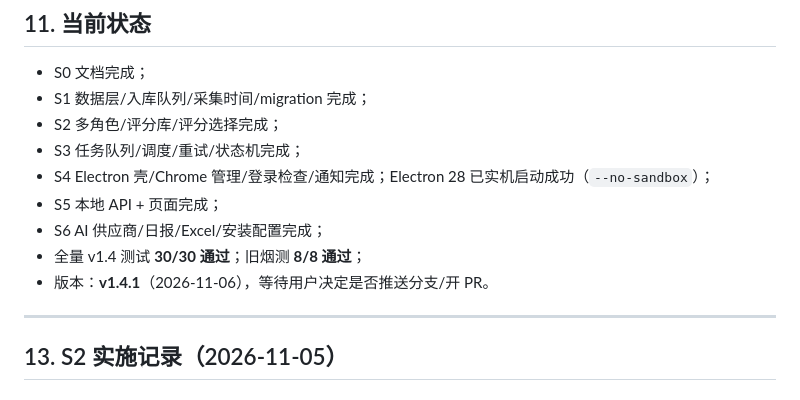
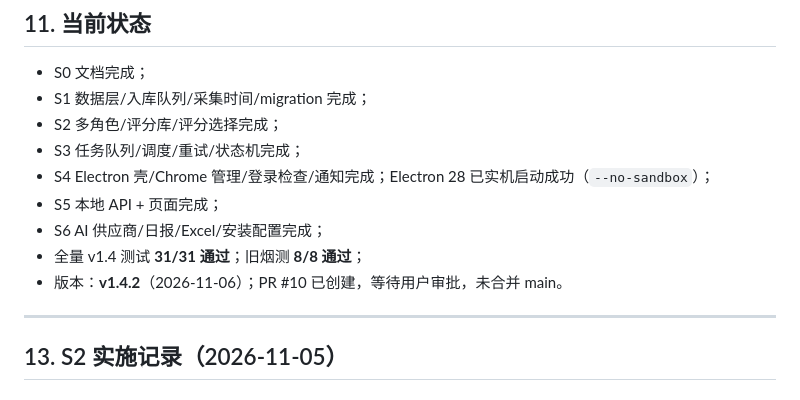
Before and after one commit to Aaron-Icarus/local-job-agent-suite, a Markdown page: docs/plans/v1.4_客户端化_执行计划.md, the part around the change. Drawn GitHub-style.

Commit message:
docs(v1.4.2): 更新阶段状态与 PR 信息

```diff
--- a/docs/plans/v1.4_客户端化_执行计划.md
+++ b/docs/plans/v1.4_客户端化_执行计划.md
@@ -276,8 +276,8 @@ ingest_runs
 - S4 Electron 壳/Chrome 管理/登录检查/通知完成；Electron 28 已实机启动成功（`--no-sandbox`）；
 - S5 本地 API + 页面完成；
 - S6 AI 供应商/日报/Excel/安装配置完成；
-- 全量 v1.4 测试 **30/30 通过**；旧烟测 **8/8 通过**；
-- 版本：**v1.4.1**（2026-11-06），等待用户决定是否推送分支/开 PR。
+- 全量 v1.4 测试 **31/31 通过**；旧烟测 **8/8 通过**；
+- 版本：**v1.4.2**（2026-11-06）；PR #10 已创建，等待用户审批，未合并 main。
 
 ---
 
```
